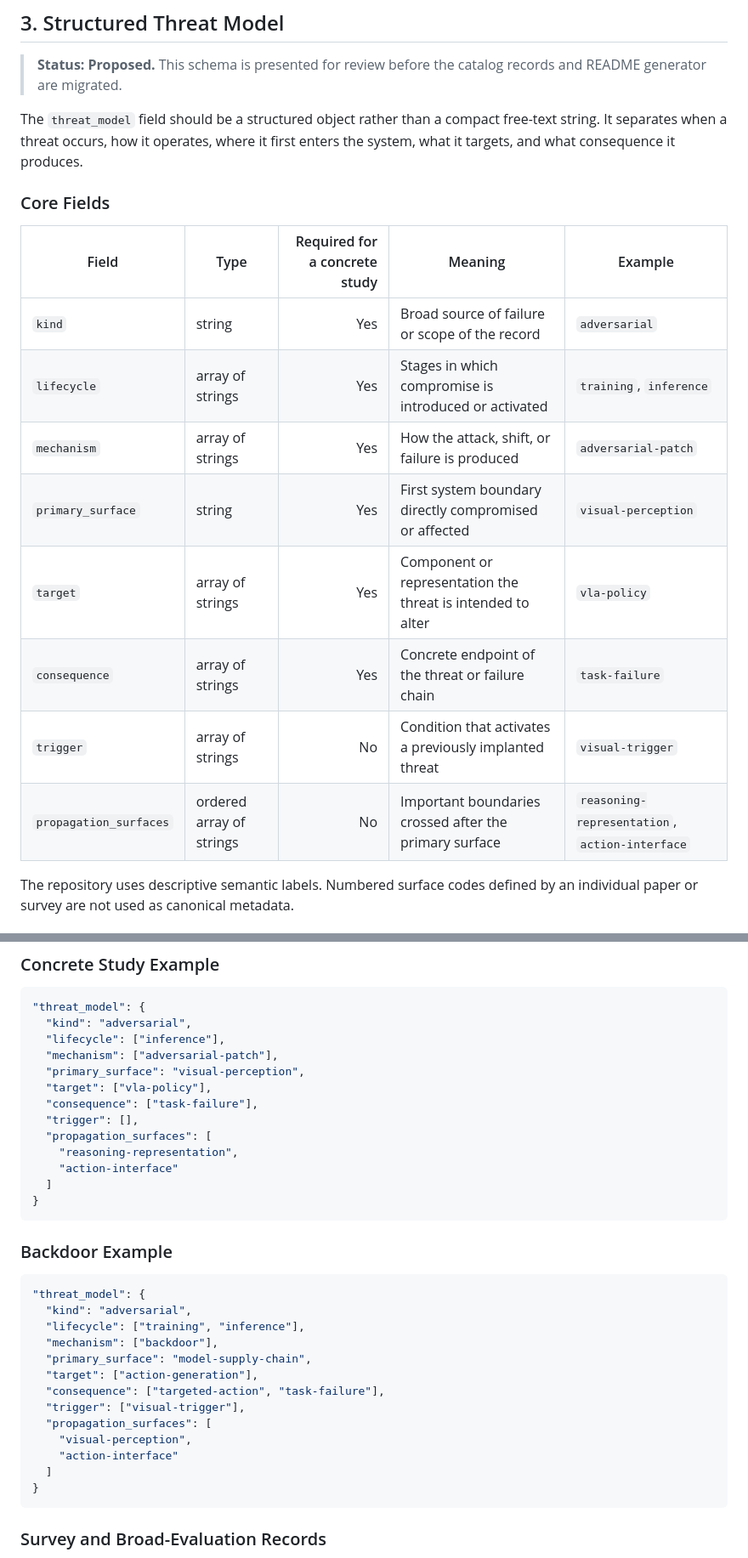
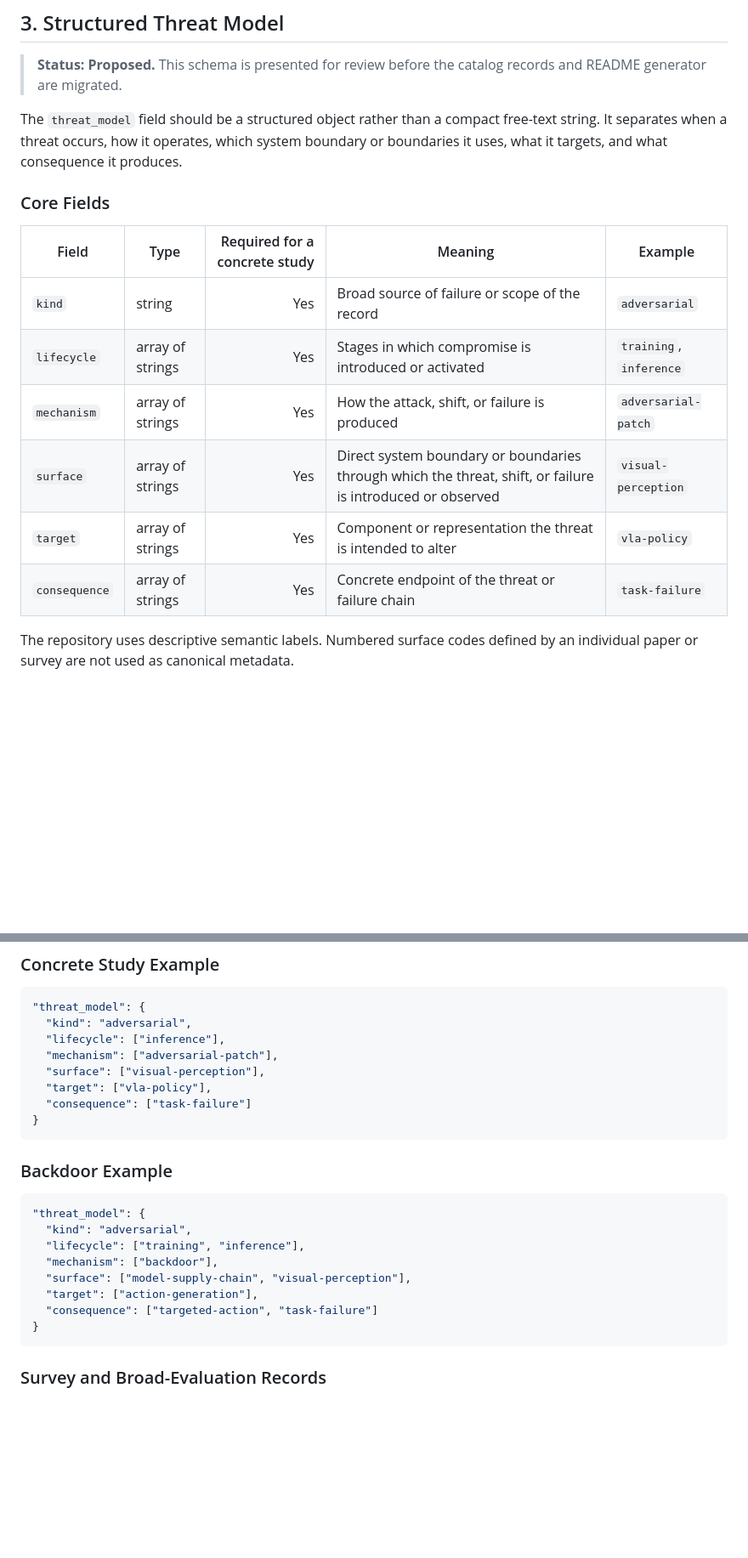
Before and after one commit to futakw/Awesome-Physical-AI-Safety, a Markdown page: docs/taxonomy.md, 2 parts joined by grey strips. Shown at 85% size. Rendered like a GitHub page; blank space fills up the shorter version.

Commit message:
Simplify threat model surface schema

````diff
--- a/docs/taxonomy.md
+++ b/docs/taxonomy.md
@@ -47,7 +47,7 @@ The failure arises from objective misspecification, multimodal misalignment, rew
 
 > **Status: Proposed.** This schema is presented for review before the catalog records and README generator are migrated.
 
-The `threat_model` field should be a structured object rather than a compact free-text string. It separates when a threat occurs, how it operates, where it first enters the system, what it targets, and what consequence it produces.
+The `threat_model` field should be a structured object rather than a compact free-text string. It separates when a threat occurs, how it operates, which system boundary or boundaries it uses, what it targets, and what consequence it produces.
 
 ### Core Fields
 
@@ -56,11 +56,9 @@ The `threat_model` field should be a structured object rather than a compact fre
 | `kind` | string | Yes | Broad source of failure or scope of the record | `adversarial` |
 | `lifecycle` | array of strings | Yes | Stages in which compromise is introduced or activated | `training`, `inference` |
 | `mechanism` | array of strings | Yes | How the attack, shift, or failure is produced | `adversarial-patch` |
-| `primary_surface` | string | Yes | First system boundary directly compromised or affected | `visual-perception` |
+| `surface` | array of strings | Yes | Direct system boundary or boundaries through which the threat, shift, or failure is introduced or observed | `visual-perception` |
 | `target` | array of strings | Yes | Component or representation the threat is intended to alter | `vla-policy` |
 | `consequence` | array of strings | Yes | Concrete endpoint of the threat or failure chain | `task-failure` |
-| `trigger` | array of strings | No | Condition that activates a previously implanted threat | `visual-trigger` |
-| `propagation_surfaces` | ordered array of strings | No | Important boundaries crossed after the primary surface | `reasoning-representation`, `action-interface` |
 
 The repository uses descriptive semantic labels. Numbered surface codes defined by an individual paper or survey are not used as canonical metadata.
 
@@ -158,14 +156,9 @@ The existing `risks` field remains separate. `risks` records empirically evaluat
   "kind": "adversarial",
   "lifecycle": ["inference"],
   "mechanism": ["adversarial-patch"],
-  "primary_surface": "visual-perception",
+  "surface": ["visual-perception"],
   "target": ["vla-policy"],
-  "consequence": ["task-failure"],
-  "trigger": [],
-  "propagation_surfaces": [
-    "reasoning-representation",
-    "action-interface"
-  ]
+  "consequence": ["task-failure"]
 }
 ```
 
@@ -176,14 +169,9 @@ The existing `risks` field remains separate. `risks` records empirically evaluat
   "kind": "adversarial",
   "lifecycle": ["training", "inference"],
   "mechanism": ["backdoor"],
-  "primary_surface": "model-supply-chain",
+  "surface": ["model-supply-chain", "visual-perception"],
   "target": ["action-generation"],
-  "consequence": ["targeted-action", "task-failure"],
-  "trigger": ["visual-trigger"],
-  "propagation_surfaces": [
-    "visual-perception",
-    "action-interface"
-  ]
+  "consequence": ["targeted-action", "task-failure"]
 }
 ```
 
````
Also changed, not shown: other parts of docs/taxonomy.md (+5 -5 lines).
